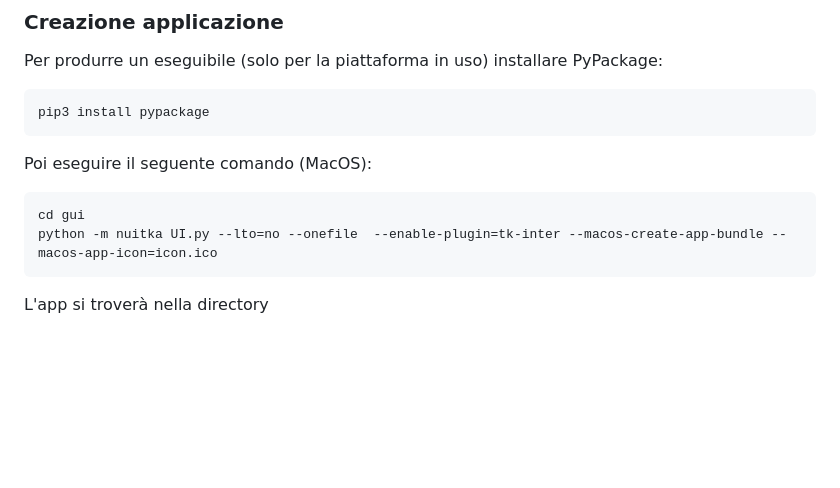
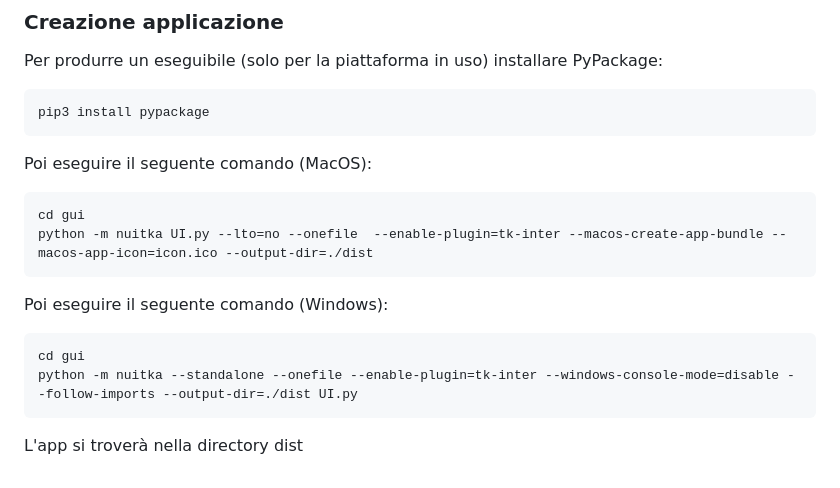
Before and after one commit to raceup-electric/bms_hv, a Markdown page: README.md, the part around the change. GitHub-like rendering; blank space fills up the shorter version.

````diff
--- a/README.md
+++ b/README.md
@@ -117,7 +117,13 @@ pip3 install pypackage
 Poi eseguire il seguente comando (MacOS):
 ```
 cd gui
-python -m nuitka UI.py --lto=no --onefile  --enable-plugin=tk-inter --macos-create-app-bundle --macos-app-icon=icon.ico
+python -m nuitka UI.py --lto=no --onefile  --enable-plugin=tk-inter --macos-create-app-bundle --macos-app-icon=icon.ico --output-dir=./dist
 ```
 
-L'app si troverà nella directory
+Poi eseguire il seguente comando (Windows):
+```
+cd gui
+python -m nuitka --standalone --onefile --enable-plugin=tk-inter --windows-console-mode=disable --follow-imports --output-dir=./dist UI.py
+```
+
+L'app si troverà nella directory dist
````
